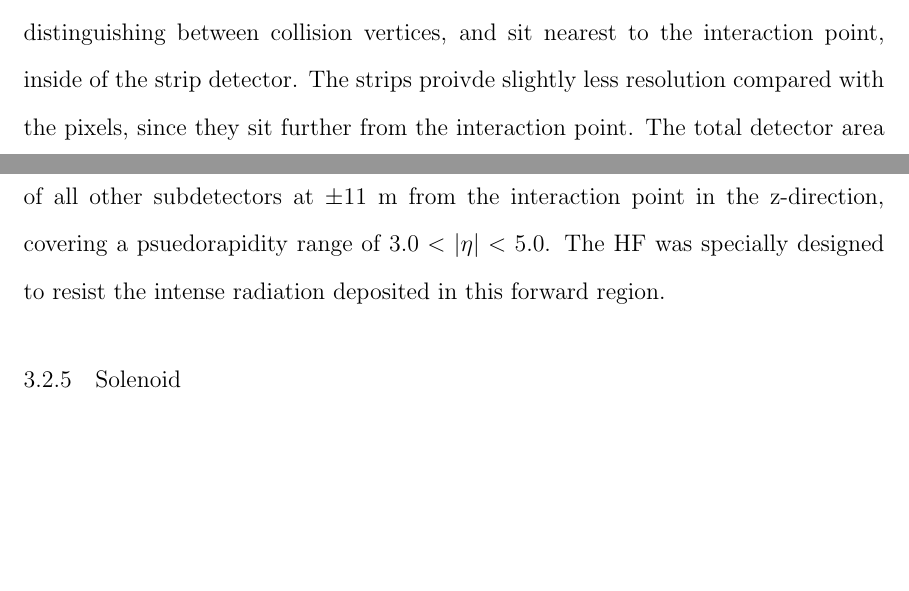
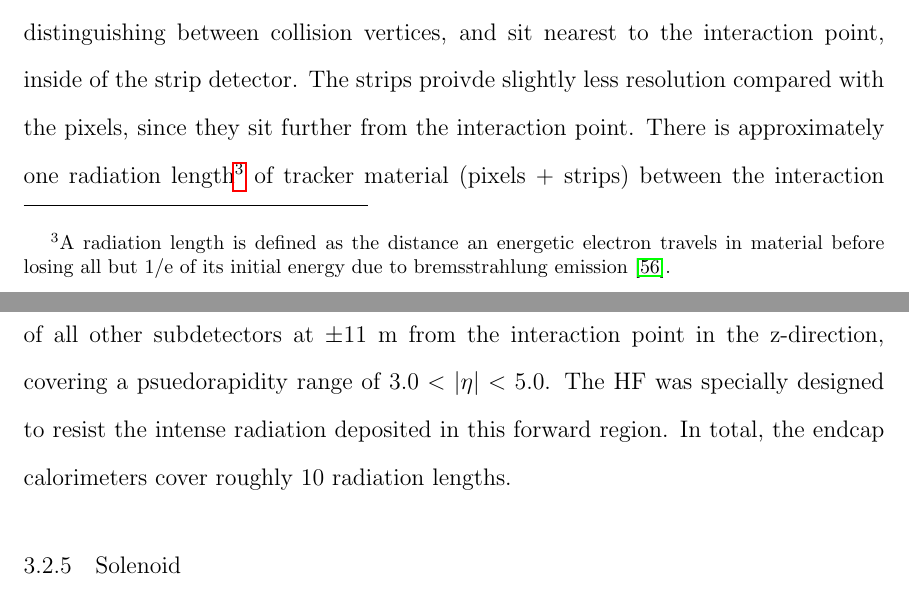
Before and after one commit to muell149/thesis, a LaTeX thesis (thesis.tex, which reads chapter3.tex): two parts of pages 38 and 45 of 114, joined at a grey line, cut so that both start at the same text, the shorter picture padded with empty space. Compiled offline with pdfLaTeX.

Commit message:
adding additional info on radiation lengths

```diff
--- a/chapter3.tex
+++ b/chapter3.tex
@@ -172,7 +172,10 @@ The CMS tracking system sits closest to the interaction point at the core of CMS
 The tracking system is comprised of two concentric cylindrical subdetectors, the pixel and strip detectors, which are named after the geometry of the sensors they use.
 The pixels provide the highest granularity tracking information, essential for distinguishing between collision vertices, and sit nearest to the interaction point,
 inside of the strip detector.
-The strips proivde slightly less resolution compared with the pixels, since they sit further from the interaction point.
+The strips proivde slightly less resolution compared with the pixels, since they sit further from the interaction point. There is approximately one
+radiation length\footnote{A radiation length is defined as the distance an energetic electron travels in material before losing all but 1/e of its
+initial energy due to bremsstrahlung emission~\cite{radiation_length}.}
+of tracker material (pixels + strips) between the interaction point and the beginning of the next subdetector, the ECAL.
 The total detector area of the tracking system (pixels+strips) sums to more than a tennis court of silicon.
 
 As a charged particle travels through a silicon sensor (pixel or strip), it ionizes a small fraction of the silicon atoms, releasing electrons from the valence band of n-type or p-type
@@ -280,7 +283,7 @@ The four sections of the HCAL are the barrel (HB), the endcaps (HE), the outter
 sits between the outside of the ECAL barrel and the inside of the magnet coil in the transverse plane. The HB covers a psuedorapidity range of $|\eta| < 1.3$.
 The endcaps cover a psuedorapidity of $1.3 < |\eta| < 3$. The HO sits outside and around the solenoid coil covering the same psuedorapidity range
 as the HB. The HO utilizes the magnet coil as an additional absorbing layer ensuring detection of any particle exiting the HB. The HF sits outside of all other subdetectors at $\pm$11 m from the interaction point in the z-direction,
-covering a psuedorapidity range of $3.0 < |\eta| < 5.0$. The HF was specially designed to resist the intense radiation deposited in this forward region.
+covering a psuedorapidity range of $3.0 < |\eta| < 5.0$. The HF was specially designed to resist the intense radiation deposited in this forward region. In total, the endcap calorimeters cover roughly 10 radiation lengths.
 
 \subsection{Solenoid}
 Central to the design and name of CMS, the CMS magnet is one of the largest superconducting solenoids in the world.
```
Also changed, not shown: thesis.bbl.
